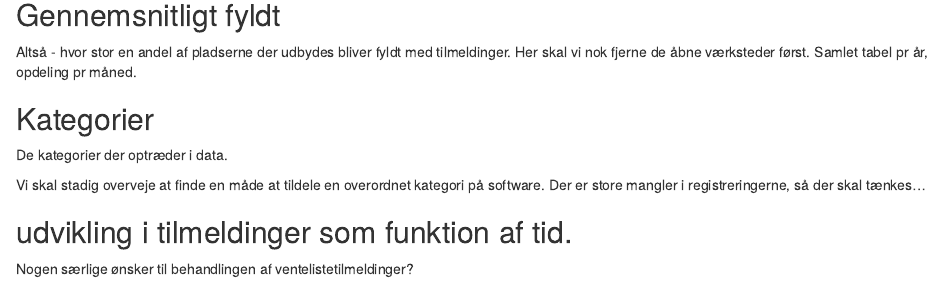
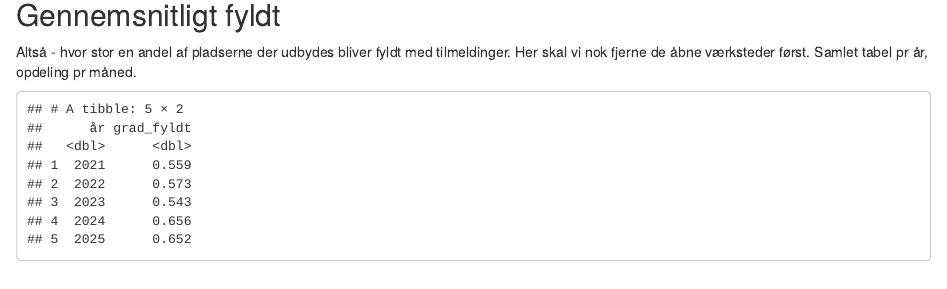
Before and after one commit to KUBDatalab/kursus_data, an R Markdown document (kursusanalysen.Rmd): the page in a window 1100 px wide, from 3950 px down. Rendered offline with R 4.5, knitr and Pandoc, with nearby package versions; some code elsewhere in the file could not run offline.

Commit message:
tabel tilføjet - og gt pakken

````diff
--- a/.github/workflows/run_analyse.yml
+++ b/.github/workflows/run_analyse.yml
@@ -31,6 +31,7 @@ jobs:
           Rscript -e 'install.packages("httr2")'
           Rscript -e 'install.packages("readr")'
           Rscript -e 'install.packages("openssl")'
+          Rscript -e 'install.packages("gt")'
           Rscript -e 'install.packages("zoo")'
           Rscript -e 'install.packages("digest")'
       - name: Hent nye tilmeldinger
--- a/kursusanalysen.Rmd
+++ b/kursusanalysen.Rmd
@@ -273,6 +274,20 @@ Altså - hvor stor en andel af pladserne der udbydes bliver fyldt med tilmelding
 Her skal vi nok fjerne de åbne værksteder først.
 Samlet tabel pr år, opdeling pr måned.
 
+```{r}
+meta_data %>%
+  distinct(id, .keep_all = TRUE) %>%
+  filter(!str_detect(title, "værksted")) %>%
+  select(title, start, seats, seats_taken) %>%
+  filter(!is.na(seats_taken)) %>%
+  mutate(år = year(start),
+        periode = as.yearmon(start)) %>%
+  group_by(år) %>%
+  summarise(grad_fyldt = sum(seats_taken)/sum(seats))
+
+```
+
+
 ## Kategorier
 
 De kategorier der optræder i data.
````
Also changed, not shown: kursusanalysen.Rmd (1 more changed lines).
